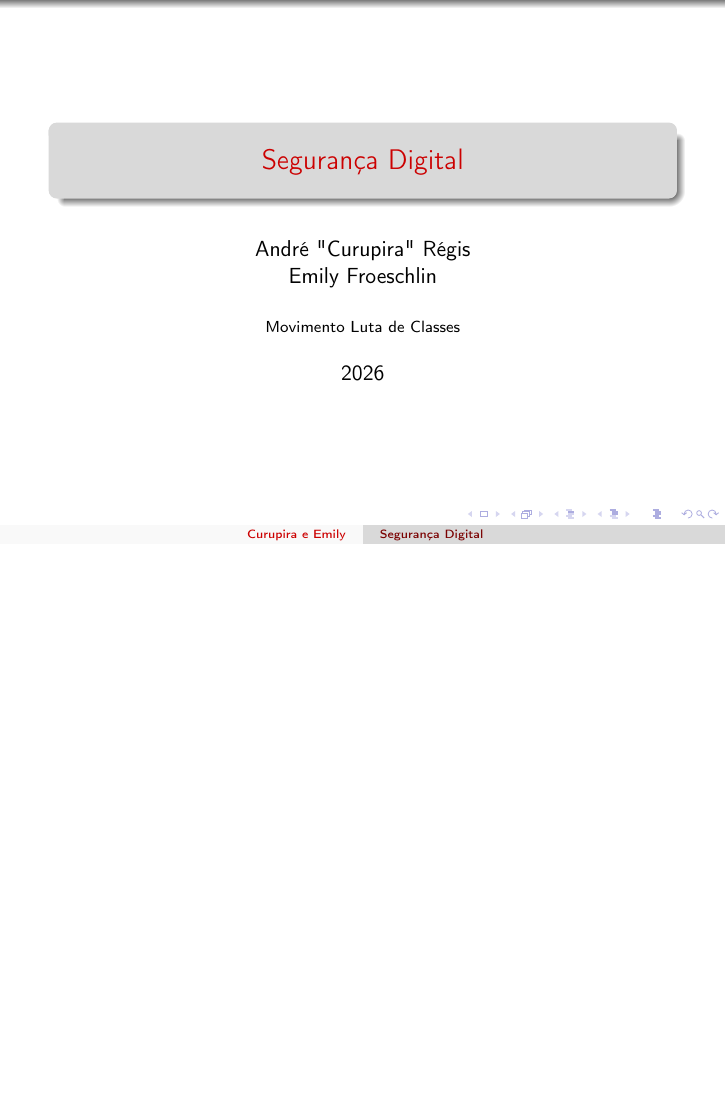
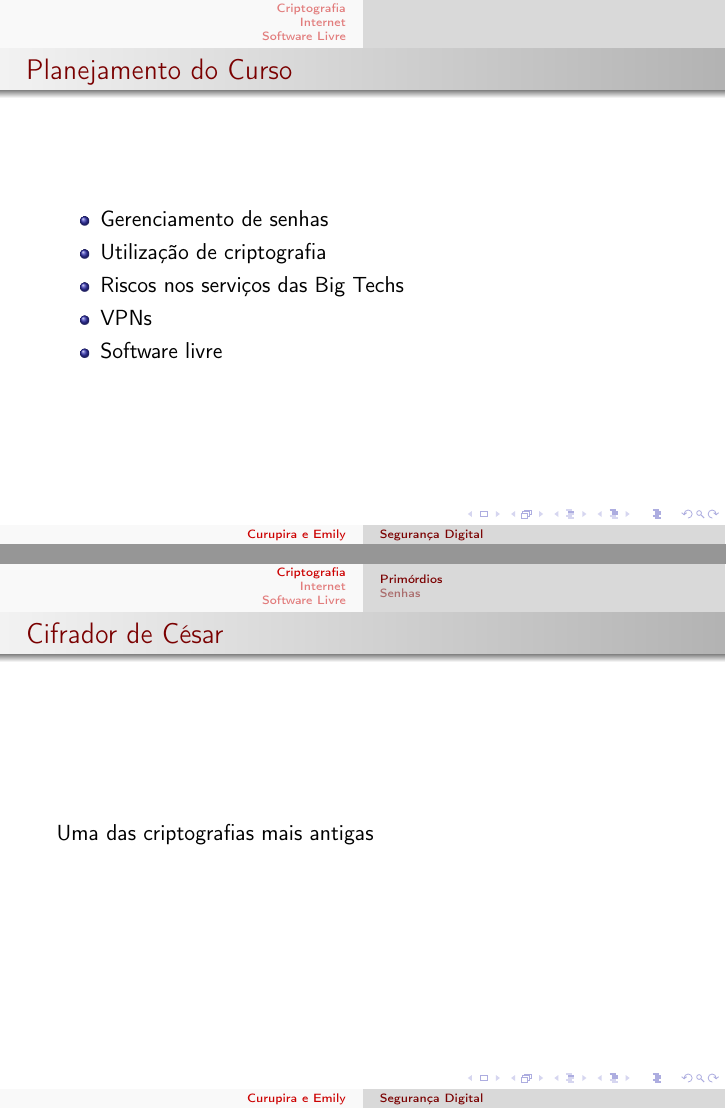
Before and after one commit to AndreKuru/digital-security, LaTeX slides (latex/main.tex, which reads latex/Content/Cryptography/Beginnings.tex, latex/Content/Cryptography/Header.tex, latex/Content/Cryptography/Passwords.tex): the whole page before the commit and pages 2 and 3 of 10 after it, the two joined at a grey line, the shorter picture padded with empty space. Compiled offline with pdfLaTeX.

Commit message:
add basic structure

```diff
--- /dev/null
+++ b/latex/Content/Cryptography/Beginnings.tex
@@ -0,0 +1,4 @@
+\subsection{Primórdios}
+\begin{frame}{Cifrador de César}
+	Uma das criptografias mais antigas
+\end{frame}
--- /dev/null
+++ b/latex/Content/Cryptography/Header.tex
@@ -0,0 +1,4 @@
+\section{Criptografia}
+
+\input{Content/Cryptography/Beginnings}
+\input{Content/Cryptography/Passwords}
--- /dev/null
+++ b/latex/Content/Cryptography/Passwords.tex
@@ -0,0 +1,9 @@
+\subsection{Senhas}
+
+\begin{frame}{Bitwarden}
+	Gerenciador de senha Bitwarden
+\end{frame}
+
+\begin{frame}{KeePassXC}
+	Gerenciador de senha KeePassXC
+\end{frame}
--- /dev/null
+++ b/latex/Content/FreeSoftware/Header.tex
@@ -0,0 +1,5 @@
+\section{Software Livre}
+
+\begin{frame}
+	Open Source vs Software Livre
+\end{frame}
--- /dev/null
+++ b/latex/Content/Internet/BigTechs.tex
@@ -0,0 +1,5 @@
+\subsection{Big Techs}
+
+\begin{frame}{Os grandes conglomerados de informação}
+	"If the service is free, the product is you."
+\end{frame}
--- /dev/null
+++ b/latex/Content/Internet/Header.tex
@@ -0,0 +1 @@
+\section{Internet}
--- /dev/null
+++ b/latex/Content/Internet/PersonalData.tex
@@ -0,0 +1,29 @@
+\subsection{Dados Pessoais}
+
+\begin{frame}
+	\begin{figure}
+		\begin{center}
+			\includegraphics[
+				width=0.95\textwidth,
+				height=0.6\textwidth,
+				keepaspectratio,
+			]{Images/NordVPN - Most expensive cards in 2025.jpg}
+		\end{center}
+		\footnotesize
+		Fonte: \hyperlink{https://nordvpn.com/pt-br/research-lab/stolen-payment-cards/}{NordVPN}
+	\end{figure}
+\end{frame}
+
+\begin{frame}
+	\begin{figure}
+		\begin{center}
+			\includegraphics[
+				width=0.95\textwidth,
+				height=0.65\textwidth,
+				keepaspectratio,
+			]{Images/NordVPN - Most cheap cards in 2025.jpg}
+		\end{center}
+		\footnotesize
+		Fonte: \hyperlink{https://nordvpn.com/pt-br/research-lab/stolen-payment-cards/}{NordVPN}
+	\end{figure}
+\end{frame}
--- /dev/null
+++ b/latex/Content/Internet/VPNs.tex
@@ -0,0 +1,5 @@
+\subsection{VPNs}
+
+\begin{frame}{Virtual Private Network}
+
+\end{frame}
--- /dev/null
+++ b/latex/Content/Introduction.tex
@@ -0,0 +1,9 @@
+\begin{frame}{Planejamento do Curso}
+	\begin{itemize}
+		\item Gerenciamento de senhas
+		\item Utilização de criptografia
+		\item Riscos nos serviços das Big Techs
+		\item VPNs
+		\item Software livre
+	\end{itemize}
+\end{frame}
```
Also changed, not shown: latex/main.tex (+4 -0 lines), latex/Images/NordVPN - Most cheap cards in 2025.jpg (added), latex/Images/NordVPN - Most expensive cards in 2025.jpg (added), latex/Images/preço de cartões por país em 2025.svg (added), latex/Content/Internet/Header.tex (4 more changed lines).
